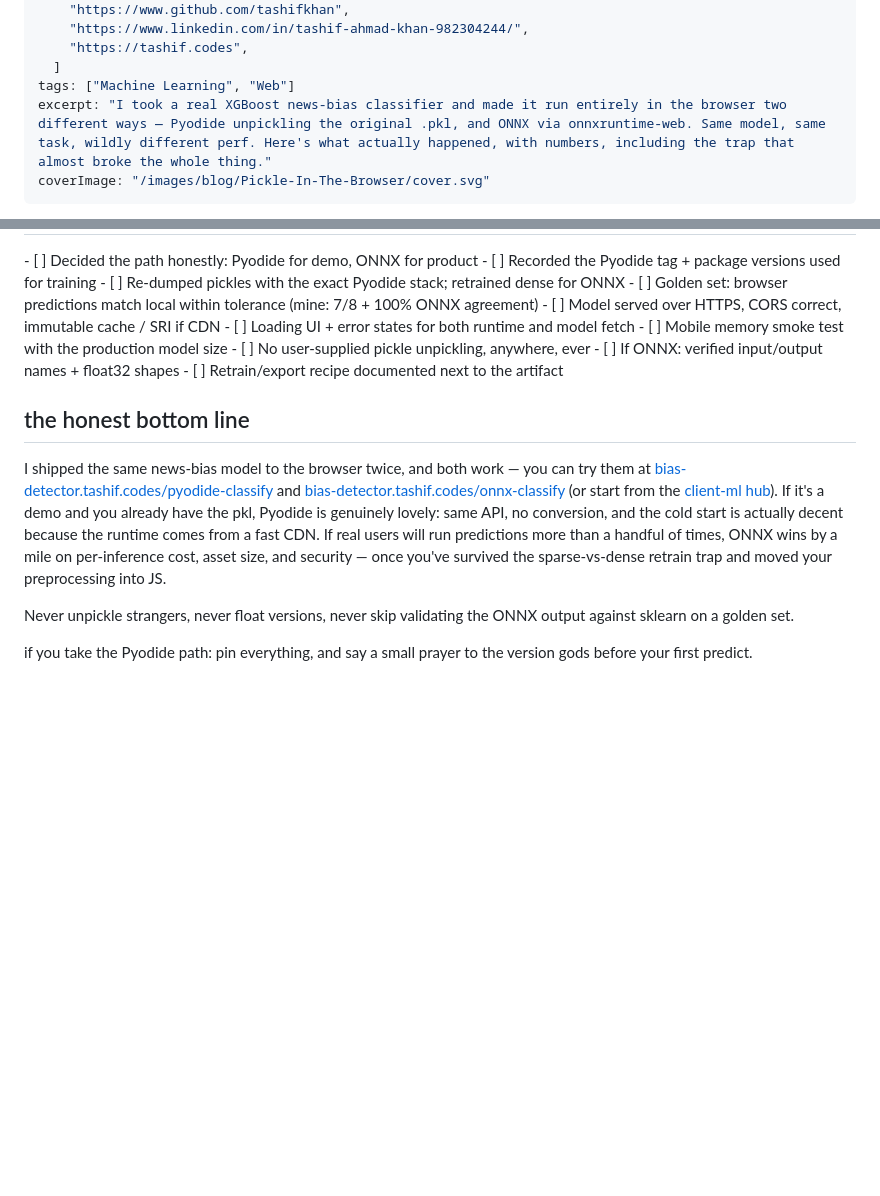
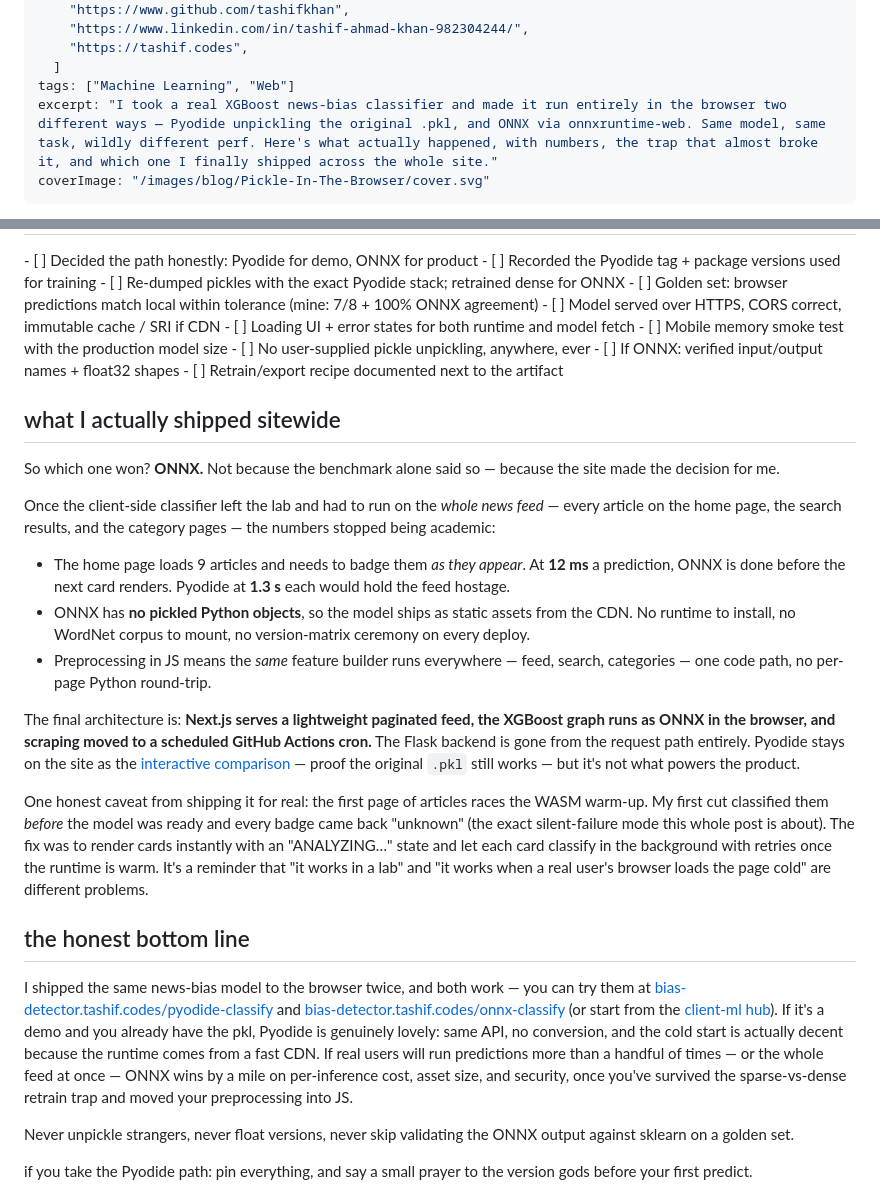
Before and after one commit to tashifkhan/Blog, a Markdown page: src/blogs/Pickle-In-The-Browser.md, 2 parts joined by grey strips. Rendered like a GitHub page; blank space fills up the shorter version.

Commit message:
blog: add 'what I shipped sitewide' conclusion to the browser-ML post
ONNX won the sitewide slot: the feed, search and category pages now run
the classifier in-browser with a background/retry classification pass, the
Flask backend is gone from the request path, and scraping moved to a
scheduled GitHub Actions cron. Adds the ANALYZING-state cold-start lesson
and updates the excerpt.

```diff
--- a/src/blogs/Pickle-In-The-Browser.md
+++ b/src/blogs/Pickle-In-The-Browser.md
@@ -9,7 +9,7 @@ socials:
     "https://tashif.codes",
   ]
 tags: ["Machine Learning", "Web"]
-excerpt: "I took a real XGBoost news-bias classifier and made it run entirely in the browser two different ways — Pyodide unpickling the original .pkl, and ONNX via onnxruntime-web. Same model, same task, wildly different perf. Here's what actually happened, with numbers, including the trap that almost broke the whole thing."
+excerpt: "I took a real XGBoost news-bias classifier and made it run entirely in the browser two different ways — Pyodide unpickling the original .pkl, and ONNX via onnxruntime-web. Same model, same task, wildly different perf. Here's what actually happened, with numbers, the trap that almost broke it, and which one I finally shipped across the whole site."
 coverImage: "/images/blog/Pickle-In-The-Browser/cover.svg"
 ---
 
@@ -323,9 +323,23 @@ Serve over HTTP(S). Copy all onnxruntime-web <code>*.wasm</code> + <code>*.mjs</
 - [ ] Retrain/export recipe documented next to the artifact
 </Checklist>
 
+## what I actually shipped sitewide
+
+So which one won? **ONNX.** Not because the benchmark alone said so — because the site made the decision for me.
+
+Once the client-side classifier left the lab and had to run on the *whole news feed* — every article on the home page, the search results, and the category pages — the numbers stopped being academic:
+
+- The home page loads 9 articles and needs to badge them *as they appear*. At **12 ms** a prediction, ONNX is done before the next card renders. Pyodide at **1.3 s** each would hold the feed hostage.
+- ONNX has **no pickled Python objects**, so the model ships as static assets from the CDN. No runtime to install, no WordNet corpus to mount, no version-matrix ceremony on every deploy.
+- Preprocessing in JS means the *same* feature builder runs everywhere — feed, search, categories — one code path, no per-page Python round-trip.
+
+The final architecture is: **Next.js serves a lightweight paginated feed, the XGBoost graph runs as ONNX in the browser, and scraping moved to a scheduled GitHub Actions cron.** The Flask backend is gone from the request path entirely. Pyodide stays on the site as the [interactive comparison](https://bias-detector.tashif.codes/pyodide-classify) — proof the original `.pkl` still works — but it's not what powers the product.
+
+One honest caveat from shipping it for real: the first page of articles races the WASM warm-up. My first cut classified them *before* the model was ready and every badge came back "unknown" (the exact silent-failure mode this whole post is about). The fix was to render cards instantly with an "ANALYZING…" state and let each card classify in the background with retries once the runtime is warm. It's a reminder that "it works in a lab" and "it works when a real user's browser loads the page cold" are different problems.
+
 ## the honest bottom line
 
-I shipped the same news-bias model to the browser twice, and both work — you can try them at [bias-detector.tashif.codes/pyodide-classify](https://bias-detector.tashif.codes/pyodide-classify) and [bias-detector.tashif.codes/onnx-classify](https://bias-detector.tashif.codes/onnx-classify) (or start from the [client-ml hub](https://bias-detector.tashif.codes/client-ml)). If it's a demo and you already have the pkl, Pyodide is genuinely lovely: same API, no conversion, and the cold start is actually decent because the runtime comes from a fast CDN. If real users will run predictions more than a handful of times, ONNX wins by a mile on per-inference cost, asset size, and security — once you've survived the sparse-vs-dense retrain trap and moved your preprocessing into JS.
+I shipped the same news-bias model to the browser twice, and both work — you can try them at [bias-detector.tashif.codes/pyodide-classify](https://bias-detector.tashif.codes/pyodide-classify) and [bias-detector.tashif.codes/onnx-classify](https://bias-detector.tashif.codes/onnx-classify) (or start from the [client-ml hub](https://bias-detector.tashif.codes/client-ml)). If it's a demo and you already have the pkl, Pyodide is genuinely lovely: same API, no conversion, and the cold start is actually decent because the runtime comes from a fast CDN. If real users will run predictions more than a handful of times — or the whole feed at once — ONNX wins by a mile on per-inference cost, asset size, and security, once you've survived the sparse-vs-dense retrain trap and moved your preprocessing into JS.
 
 Never unpickle strangers, never float versions, never skip validating the ONNX output against sklearn on a golden set.
 
```
